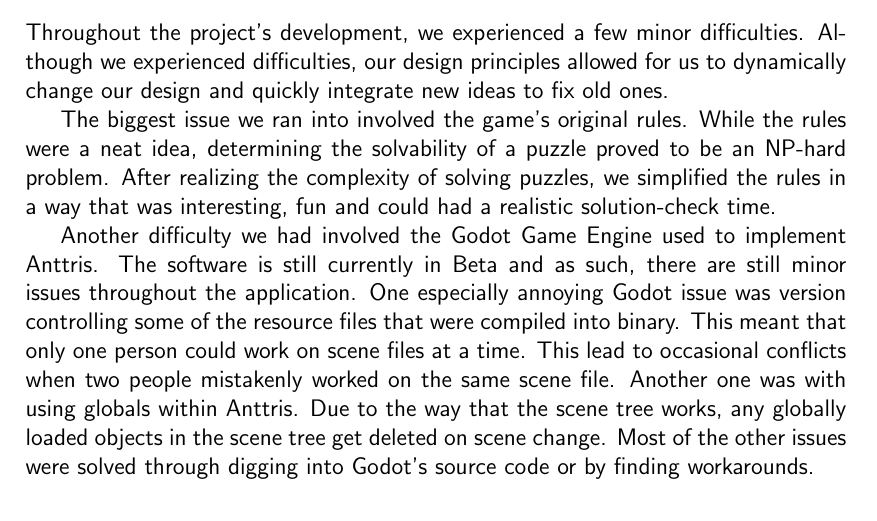
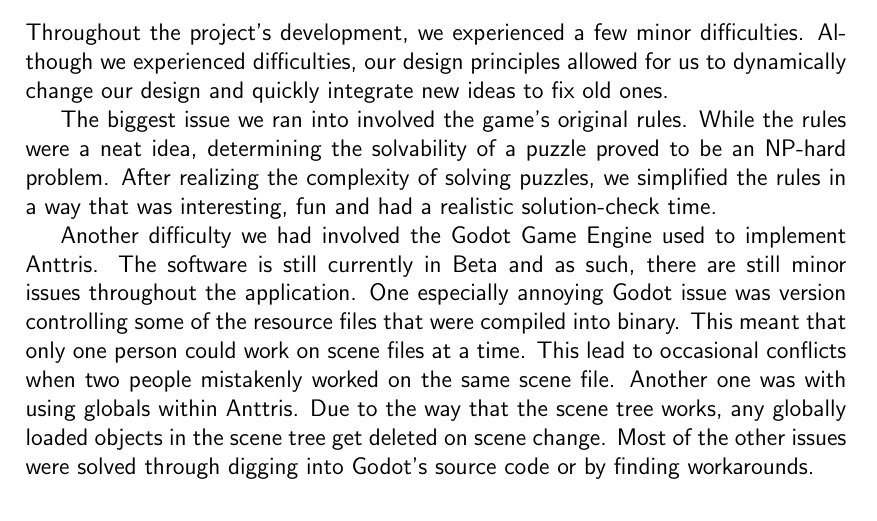
Before and after one commit to GameWizards/final-report, a LaTeX document (team5-final-report.tex): part of page 31 of 36, cut so that both start at the same text. Compiled offline with pdfLaTeX.

Commit message:
Minor fix.
Fix.

```diff
--- a/team5-final-report.tex
+++ b/team5-final-report.tex
@@ -542,7 +542,7 @@ In case they are not, here are the raw URLs: \url{http://gamewizards.github.io}
 %(Include how they were managed or mitigated)
 Throughout the project's development, we experienced a few minor difficulties. Although we experienced difficulties, our design principles allowed for us to dynamically change our design and quickly integrate new ideas to fix old ones.
 
-The biggest issue we ran into involved the game's original rules. While the rules were a neat idea, determining the solvability of a puzzle proved to be an NP-hard problem. After realizing the complexity of solving puzzles, we simplified the rules in a way that was interesting, fun and could had a realistic solution-check time.
+The biggest issue we ran into involved the game's original rules. While the rules were a neat idea, determining the solvability of a puzzle proved to be an NP-hard problem. After realizing the complexity of solving puzzles, we simplified the rules in a way that was interesting, fun and had a realistic solution-check time.
 
 Another difficulty we had involved the Godot Game Engine used to implement Anttris. The software is still currently in Beta and as such, there are still minor issues throughout the application. One especially annoying Godot issue was version controlling some of the resource files that were compiled into binary. This meant that only one person could work on scene files at a time. This lead to occasional conflicts when two people mistakenly worked on the same scene file. Another one was with using globals within Anttris. Due to the way that the scene tree works, any globally loaded objects in the scene tree get deleted on scene change. Most of the other issues were solved through digging into Godot's source code or by finding workarounds.
 \subsection{Journal of Project Activities} % SEAN
```
